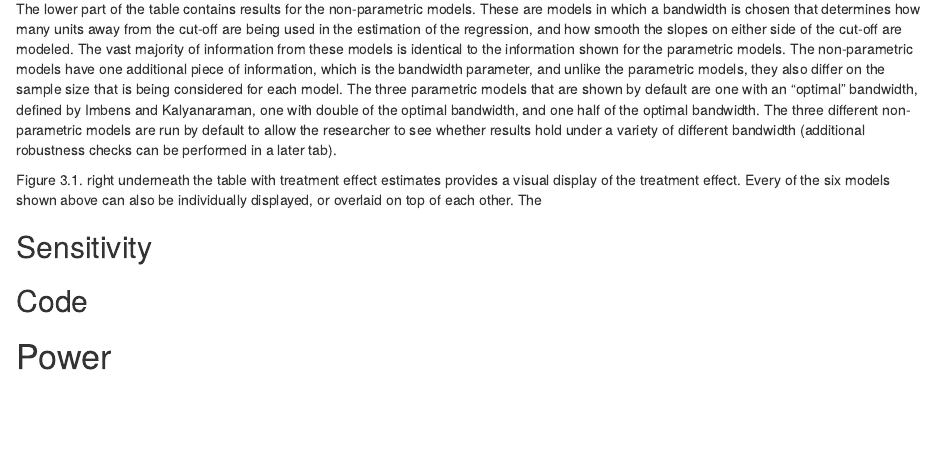
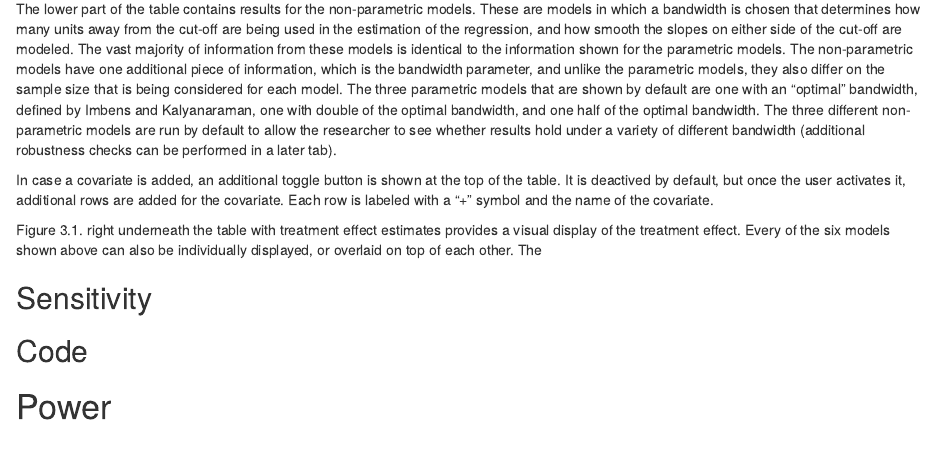
Before and after one commit to felixthoemmes/rddapp, an R Markdown document (inst/shinyrdd/help/help_page.Rmd): the page in a window 1100 px wide, from 4500 px down. Rendered offline with R 4.5, knitr and Pandoc, with nearby package versions.

Commit message:
Update help_page.Rmd

```diff
--- a/inst/shinyrdd/help/help_page.Rmd
+++ b/inst/shinyrdd/help/help_page.Rmd
@@ -115,6 +115,8 @@ For each parametric model, a variety of inferential statistics are reported. The
 
 The lower part of the table contains results for the non-parametric models. These are models in which a bandwidth is chosen that determines how many units away from the cut-off are being used in the estimation of the regression, and how smooth the slopes on either side of the cut-off are modeled. The vast majority of information from these models is identical to the information shown for the parametric models. The non-parametric models have one additional piece of information, which is the bandwidth parameter, and unlike the parametric models, they also differ on the sample size that is being considered for each model. The three parametric models that are shown by default are one with an "optimal" bandwidth, defined by Imbens and Kalyanaraman, one with double of the optimal bandwidth, and one half of the optimal bandwidth. The three different non-parametric models are run by default to allow the researcher to see whether results hold under a variety of different bandwidth (additional robustness checks can be performed in a later tab).
 
+In case a covariate is added, an additional toggle button is shown at the top of the table. It is deactived by default, but once the user activates it, additional rows are added for the covariate. Each row is labeled with a "+" symbol and the name of the covariate.
+
 Figure 3.1. right underneath the table with treatment effect estimates provides a visual display of the treatment effect. Every of the six models shown above can also be individually displayed, or overlaid on top of each other. The
 
 
```
